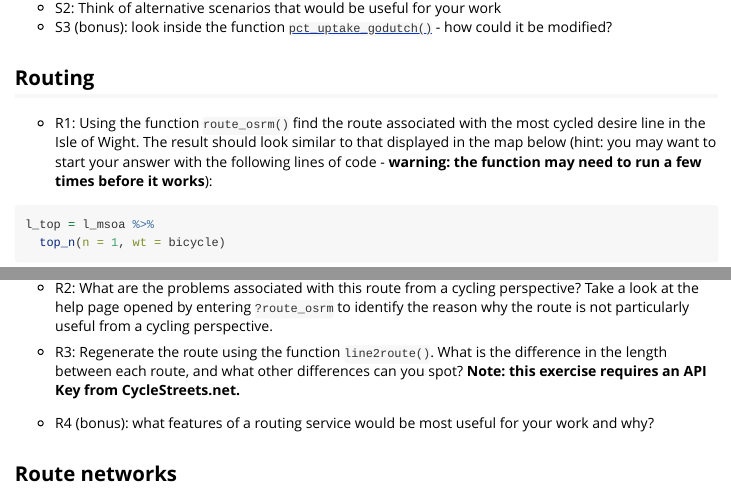
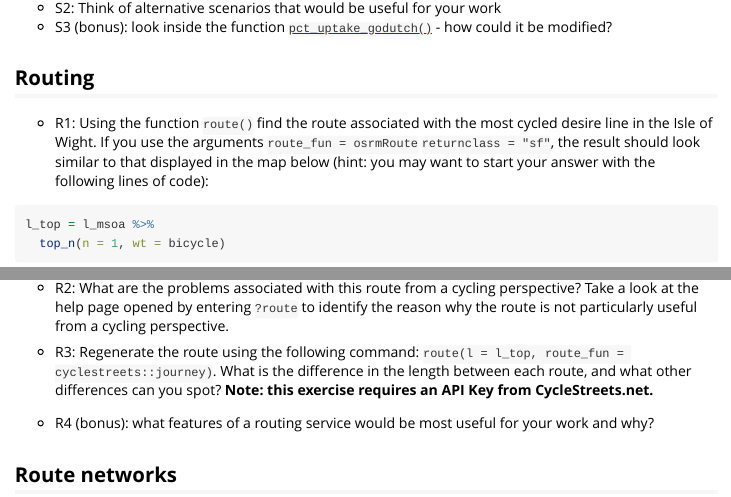
Before and after one commit to ITSLeeds/pct, an R Markdown document (vignettes/pct_training.Rmd): the page in a window 1100 px wide, from 7240 px down, and a second part further down, joined at a grey line. Rendered offline with R 4.5, knitr and Pandoc, with nearby package versions; some code elsewhere in the file could not run offline.

Commit message:
Fix issue with function names

````diff
--- a/vignettes/pct_training.Rmd
+++ b/vignettes/pct_training.Rmd
@@ -475,7 +475,7 @@ plot(l_msoa["pcycle_dutch"], lwd = l_msoa$all / mean(l_msoa$all), breaks = c(0,
 
 ## Routing
 
-- R1: Using the function `route_osrm()` find the route associated with the most cycled desire line in the Isle of Wight. The result should look similar to that displayed in the map below (hint: you may want to start your answer with the following lines of code - **warning: the function may need to run a few times before it works**):
+- R1: Using the function `route()` find the route associated with the most cycled desire line in the Isle of Wight. If you use the arguments `route_fun = osrmRoute` `returnclass = "sf"`, the result should look similar to that displayed in the map below (hint: you may want to start your answer with the following lines of code):
 
 ```{r}
 l_top = l_msoa %>%
@@ -498,9 +498,9 @@ tm_shape(r_top) +
   tm_lines(lwd = 5)
 ```
 
-- R2: What are the problems associated with this route from a cycling perspective? Take a look at the help page opened by entering `?route_osrm` to identify the reason why the route is not particularly useful from a cycling perspective.
+- R2: What are the problems associated with this route from a cycling perspective? Take a look at the help page opened by entering `?route ` to identify the reason why the route is not particularly useful from a cycling perspective.
 
-- R3: Regenerate the route using the function `line2route()`. What is the difference in the length between each route, and what other differences can you spot? **Note: this exercise requires an API Key from CycleStreets.net.**
+- R3: Regenerate the route using the following command: `route(l = l_top, route_fun = cyclestreets::journey)`. What is the difference in the length between each route, and what other differences can you spot? **Note: this exercise requires an API Key from CycleStreets.net.**
 
 ```{r, echo=FALSE, eval=FALSE}
 r_cs = route(l = l_top, route_fun = cyclestreets::journey)
````
